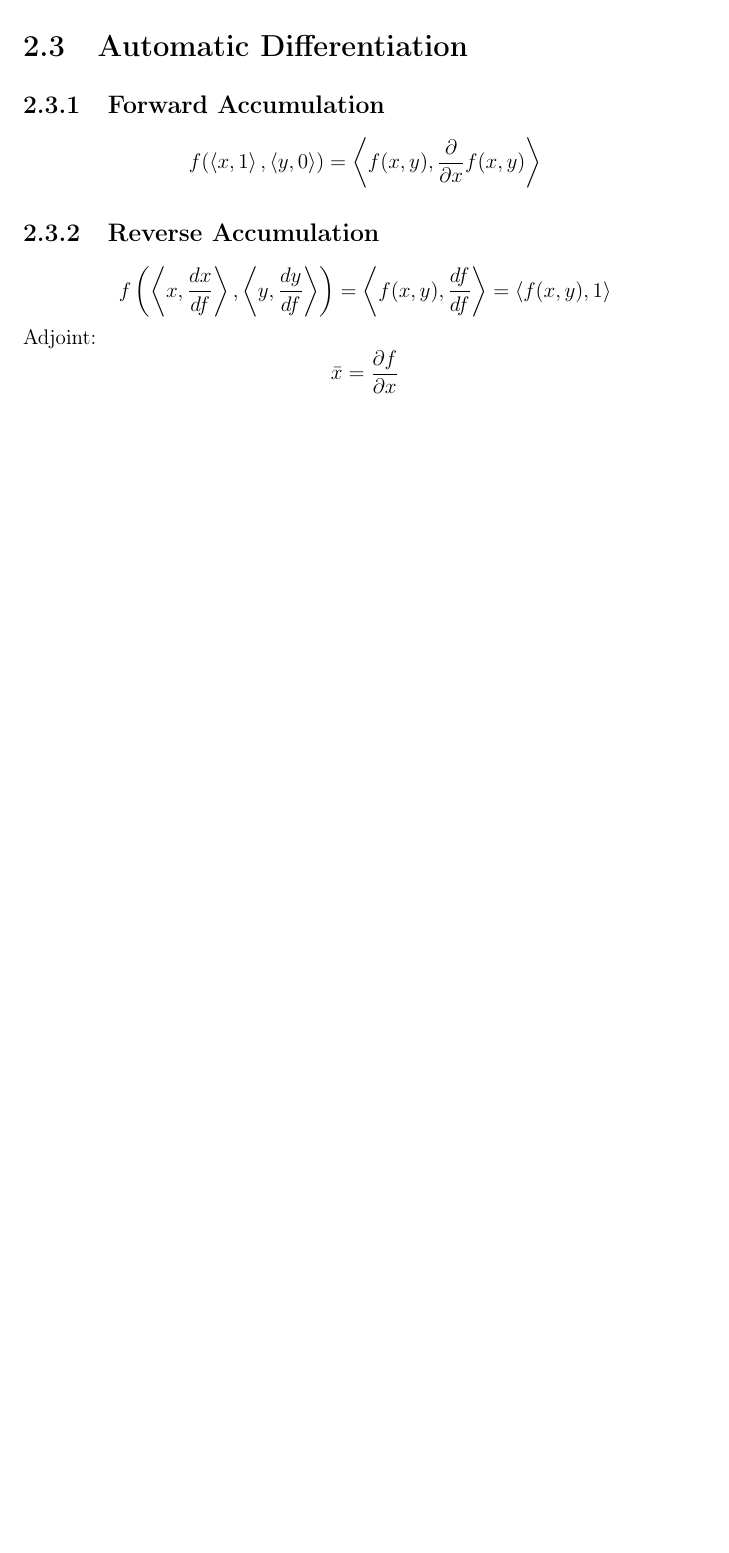
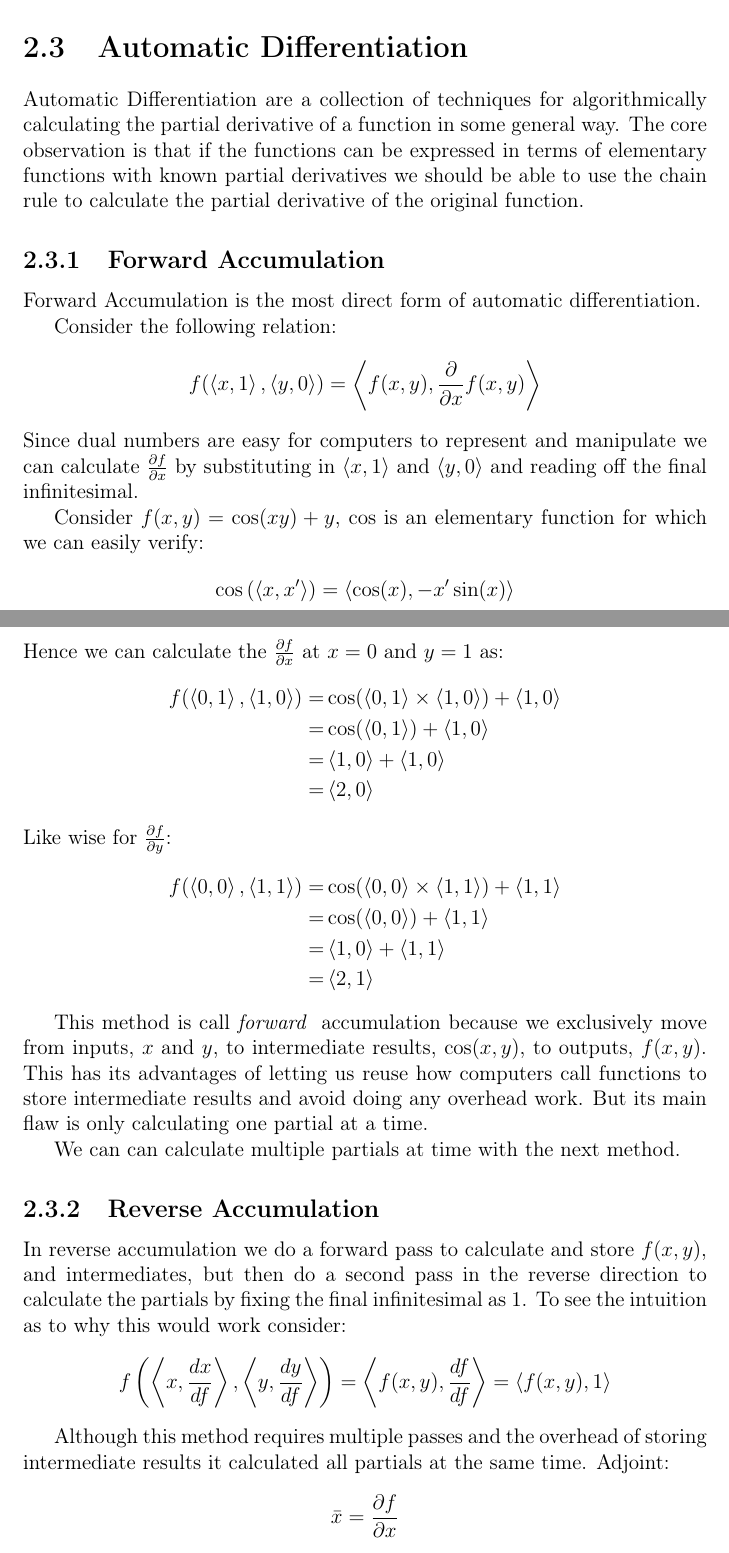
Before and after one commit to CleisthenesH/Neural-Networks, a LaTeX document (docs/main.tex, which reads docs/chapters/derivatives.tex): part of page 6 of 9 before the commit and two parts of pages 7 and 8 of 11 after it, the two joined at a grey line, cut so that both start at the same text, the shorter picture padded with empty space. Compiled offline with pdfLaTeX.

Commit message:
Added to derivates docs and fixed dual_number error

```diff
--- a/docs/chapters/derivatives.tex
+++ b/docs/chapters/derivatives.tex
@@ -44,10 +79,50 @@ Adequality.
 
 \section{Automatic Differentiation}
+Automatic Differentiation are a collection of techniques for algorithmically calculating the partial derivative of a function in some general way.
+The core observation is that if the functions can be expressed in terms of elementary functions with known partial derivatives we should be able to use the chain rule to calculate the partial derivative of the original function.
+
 \subsection{Forward Accumulation}
+Forward Accumulation is the most direct form of automatic differentiation.
+
+Consider the following relation:
 \[f(\dual{x}{1},\dual{y}{0}) = \dual{f(x,y)}{\frac{\partial}{\partial x}f(x,y)}\]
+Since dual numbers are easy for computers to represent and manipulate we can calculate $\frac{\partial f}{\partial x}$ by substituting in $\dual{x}{1}$ and $\dual{y}{0}$ and reading off the final infinitesimal.
+
+Consider $f(x,y) = \cos(xy)+y$, $\cos$ is an elementary function for which we can easily verify:
+\[\cos\left(\dual{x}{x'}\right) = \dual{\cos(x)}{-x'\sin(x)}\]
+Hence we can calculate the $\frac{\partial f}{\partial x}$ at $x=0$ and $y=1$ as:
+\begin{equation*}
+\begin{aligned}
+	f(\dual{0}{1},\dual{1}{0}) =& \cos(\dual{0}{1}\times\dual{1}{0})+\dual{1}{0} \\
+	=& \cos(\dual{0}{1})+\dual{1}{0} \\
+	=& \dual{1}{0}+\dual{1}{0} \\
+	=& \dual{2}{0} \\
+\end{aligned}
+\end{equation*}
+Like wise for $\frac{\partial f}{\partial y}$:
+\begin{equation*}
+\begin{aligned}
+	f(\dual{0}{0},\dual{1}{1}) =& \cos(\dual{0}{0}\times\dual{1}{1})+\dual{1}{1} \\
+	=& \cos(\dual{0}{0})+\dual{1}{1} \\
+	=& \dual{1}{0}+\dual{1}{1} \\
+	=& \dual{2}{1} \\
+\end{aligned}
+\end{equation*}
+
+This method is call {\em forward } accumulation because we exclusively move from inputs, $x$ and $y$, to intermediate results, $\cos(x,y)$, to outputs, $f(x,y)$.
+This has its advantages of letting us reuse how computers call functions to store intermediate results and avoid doing any overhead work.
+But its main flaw is only calculating one partial at a time.
+
+We can can calculate multiple partials at time with the next method.
 
 \subsection{Reverse Accumulation}
+In reverse accumulation we do a forward pass to calculate and store $f(x,y)$,
+and intermediates,
+but then do a second pass in the reverse direction to calculate the partials by fixing the final infinitesimal as $1$.
+To see the intuition as to why this would work consider:
 \[f\left(\dual{x}{\frac{dx}{df}},\dual{y}{\frac{dy}{df}}\right) = \dual{f(x,y)}{\frac{df}{df}} = \dual{f(x,y)}{1}\]
+
+Although this method requires multiple passes and the overhead of storing intermediate results it calculated all partials at the same time.
 Adjoint:
 \[\bar{x} = \frac{\partial f}{\partial x}\]
 Diamond with a forward value calculation and a reverse adjoint accumulation.
```
Also changed, not shown: docs/chapters/appendix.tex (+1 -0 lines), docs/main.pdf, makefile, docs/chapters/derivatives.tex (41 more changed lines), 2 other files.
